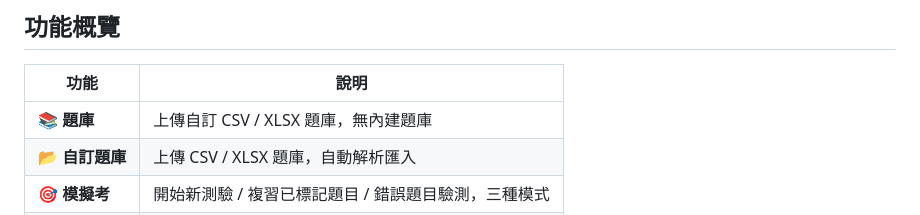
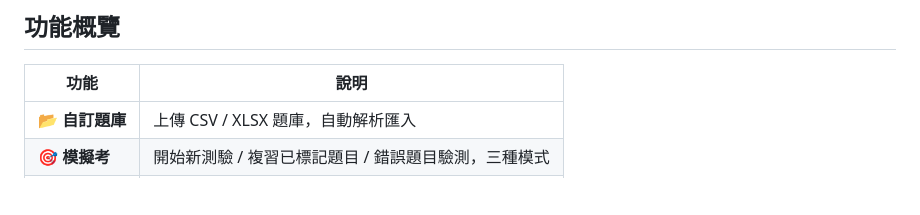
Before and after one commit to Z134340/neurolearn, a Markdown page: README.md, the part around the change. Rendered like a GitHub page; blank space fills up the shorter version.

```diff
--- a/README.md
+++ b/README.md
@@ -26,7 +26,6 @@
 
 | 功能 | 說明 |
 |------|------|
-| 📚 **題庫** | 上傳自訂 CSV / XLSX 題庫，無內建題庫 |
 | 📂 **自訂題庫** | 上傳 CSV / XLSX 題庫，自動解析匯入 |
 | 🎯 **模擬考** | 開始新測驗 / 複習已標記題目 / 錯誤題目驗測，三種模式 |
 | 🔖 **書籤系統** | 任何模式下均可標記題目，集中複習 |
```
